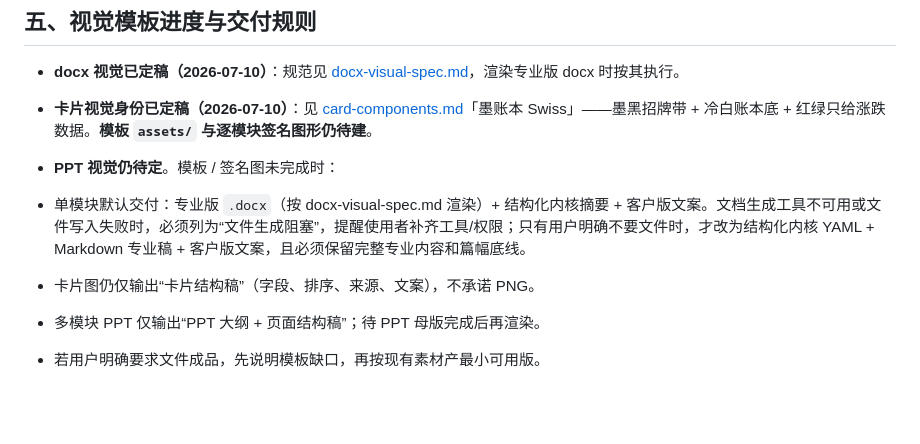
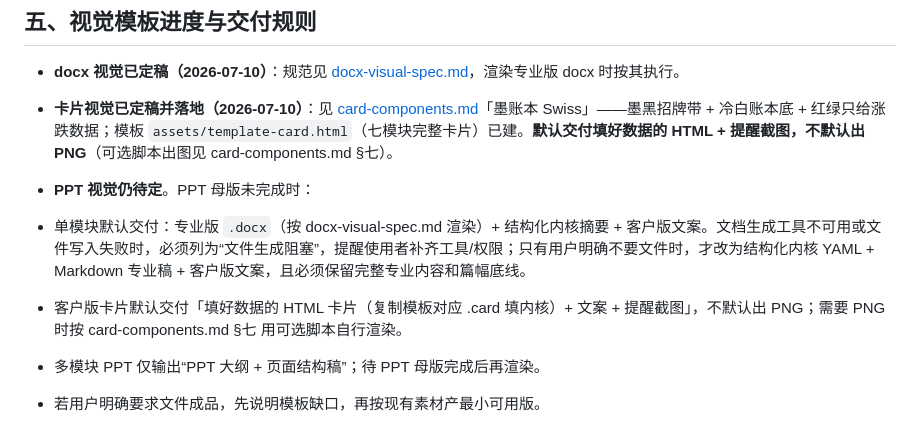
Before and after one commit to nekopunch11/rodya-caijing-studio, a Markdown page: references/output-spec.md, the part around the change. Rendered like a GitHub page; blank space fills up the shorter version.

```diff
--- a/references/output-spec.md
+++ b/references/output-spec.md
@@ -91,10 +91,10 @@ meta:
 ## 五、视觉模板进度与交付规则
 
 - **docx 视觉已定稿（2026-07-10）**：规范见 [docx-visual-spec.md](docx-visual-spec.md)，渲染专业版 docx 时按其执行。
-- **卡片视觉身份已定稿（2026-07-10）**：见 [card-components.md](card-components.md)「墨账本 Swiss」——墨黑招牌带 + 冷白账本底 + 红绿只给涨跌数据。**模板 `assets/` 与逐模块签名图形仍待建**。
-- **PPT 视觉仍待定**。模板 / 签名图未完成时：
+- **卡片视觉已定稿并落地（2026-07-10）**：见 [card-components.md](card-components.md)「墨账本 Swiss」——墨黑招牌带 + 冷白账本底 + 红绿只给涨跌数据；模板 `assets/template-card.html`（七模块完整卡片）已建。**默认交付填好数据的 HTML + 提醒截图，不默认出 PNG**（可选脚本出图见 card-components.md §七）。
+- **PPT 视觉仍待定**。PPT 母版未完成时：
 
 - 单模块默认交付：专业版 `.docx`（按 docx-visual-spec.md 渲染）+ 结构化内核摘要 + 客户版文案。文档生成工具不可用或文件写入失败时，必须列为“文件生成阻塞”，提醒使用者补齐工具/权限；只有用户明确不要文件时，才改为结构化内核 YAML + Markdown 专业稿 + 客户版文案，且必须保留完整专业内容和篇幅底线。
-- 卡片图仍仅输出“卡片结构稿”（字段、排序、来源、文案），不承诺 PNG。
+- 客户版卡片默认交付「填好数据的 HTML 卡片（复制模板对应 .card 填内核）+ 文案 + 提醒截图」，不默认出 PNG；需要 PNG 时按 card-components.md §七 用可选脚本自行渲染。
 - 多模块 PPT 仅输出“PPT 大纲 + 页面结构稿”；待 PPT 母版完成后再渲染。
 - 若用户明确要求文件成品，先说明模板缺口，再按现有素材产最小可用版。
```
Also changed, not shown: references/card-components.md (+3 -3 lines).
